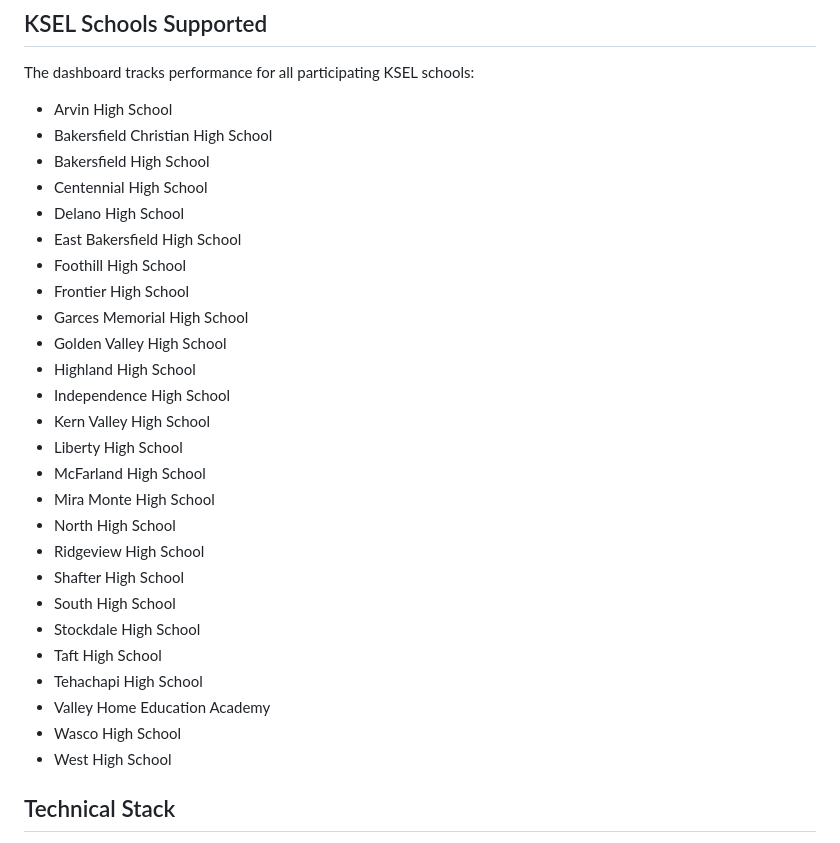
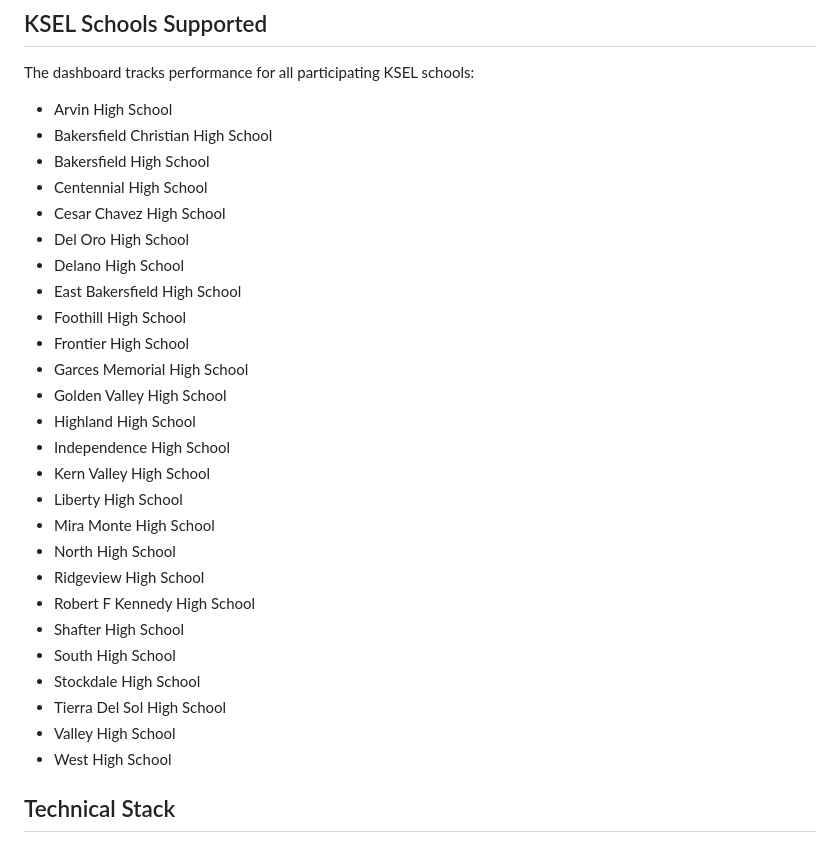
Before and after one commit to erikmadams/fortnite-dashboard, a Markdown page: README.md, the part around the change. Rendered like a GitHub page.

Commit message:
Update README.md
- updated the list of schools supported.

```diff
--- a/README.md
+++ b/README.md
@@ -104,6 +104,8 @@ The dashboard tracks performance for all participating KSEL schools:
 - Bakersfield Christian High School
 - Bakersfield High School
 - Centennial High School
+- Cesar Chavez High School
+- Del Oro High School
 - Delano High School
 - East Bakersfield High School
 - Foothill High School
@@ -114,17 +116,15 @@ The dashboard tracks performance for all participating KSEL schools:
 - Independence High School
 - Kern Valley High School
 - Liberty High School
-- McFarland High School
 - Mira Monte High School
 - North High School
 - Ridgeview High School
+- Robert F Kennedy High School
 - Shafter High School
 - South High School
 - Stockdale High School
-- Taft High School
-- Tehachapi High School
-- Valley Home Education Academy
-- Wasco High School
+- Tierra Del Sol High School
+- Valley High School
 - West High School
 
 ## Technical Stack
```
